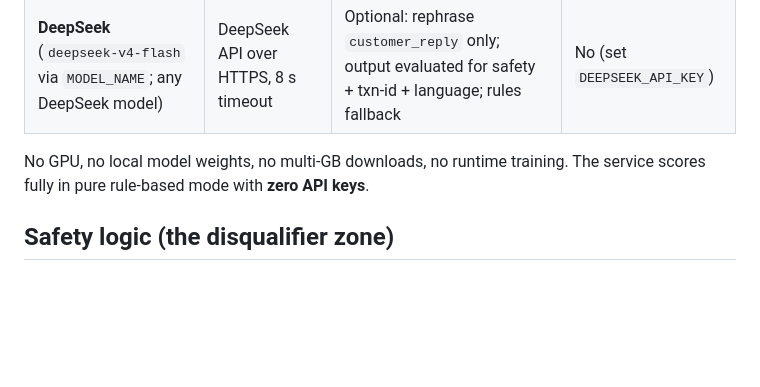
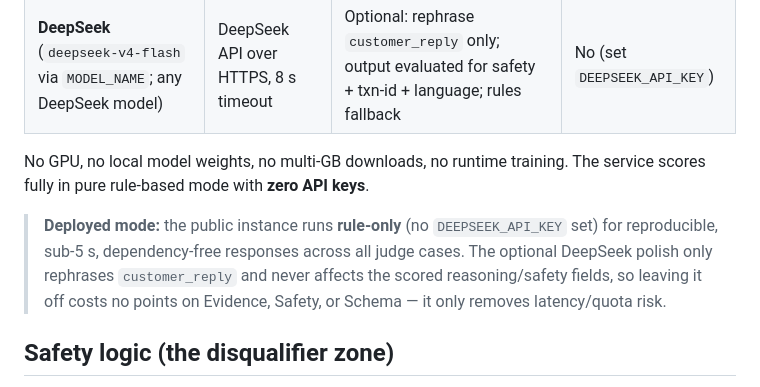
Before and after one commit to mahmudulhaquequdrati/sust-prili, a Markdown page: README.md, the part around the change. Drawn GitHub-style; blank space fills up the shorter version.

Commit message:
README: document that the deployed instance runs rule-only
Clarifies for judges that the live URL runs in deterministic mode (no LLM key),
matching the template replies they will see, and explains why that costs no
points on the scored reasoning/safety/schema dimensions.

Co-Authored-By: Claude Opus 4.8 (1M context) <noreply@anthropic.com>

```diff
--- a/README.md
+++ b/README.md
@@ -56,6 +56,11 @@ correct-by-construction, while still allowing nicer prose for the Response Quali
 
 No GPU, no local model weights, no multi-GB downloads, no runtime training. The service scores fully
 in pure rule-based mode with **zero API keys**.
+
+> **Deployed mode:** the public instance runs **rule-only** (no `DEEPSEEK_API_KEY` set) for
+> reproducible, sub-5 s, dependency-free responses across all judge cases. The optional DeepSeek
+> polish only rephrases `customer_reply` and never affects the scored reasoning/safety fields, so
+> leaving it off costs no points on Evidence, Safety, or Schema — it only removes latency/quota risk.
 
 ## Safety logic (the disqualifier zone)
 
```
